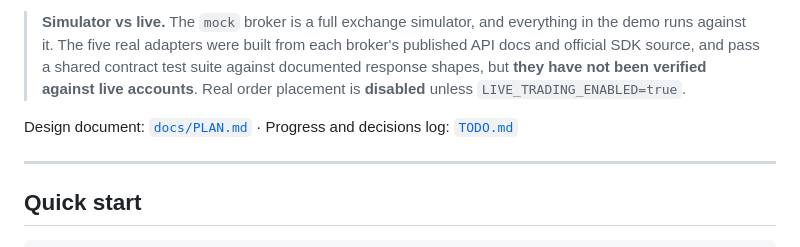
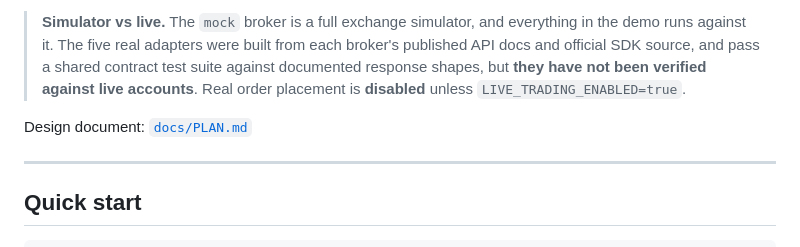
Before and after one commit to taya12hu/portfolio_trade_execution, a Markdown page: README.md, the part around the change. Drawn GitHub-style.

Commit message:
docs(readme): simplify the header links

```diff
--- a/README.md
+++ b/README.md
@@ -6,7 +6,7 @@ Five Indian brokers (Zerodha, Upstox, Fyers, AngelOne, Groww) and a simulator si
 
 > **Simulator vs live.** The `mock` broker is a full exchange simulator, and everything in the demo runs against it. The five real adapters were built from each broker's published API docs and official SDK source, and pass a shared contract test suite against documented response shapes, but **they have not been verified against live accounts**. Real order placement is **disabled** unless `LIVE_TRADING_ENABLED=true`.
 
-Design document: [`docs/PLAN.md`](docs/PLAN.md) · Progress and decisions log: [`TODO.md`](TODO.md)
+Design document: [`docs/PLAN.md`](docs/PLAN.md)
 
 ---
 
```
